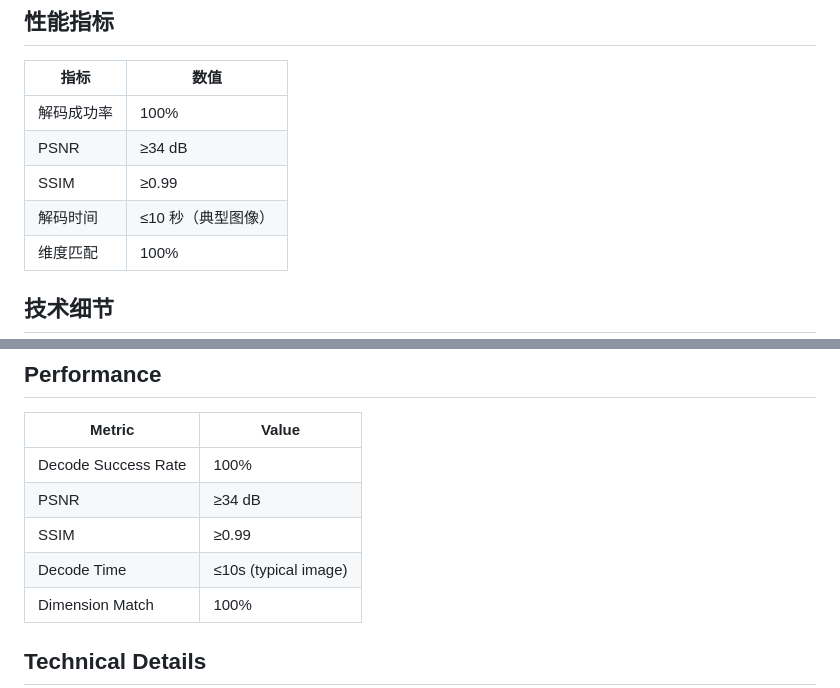
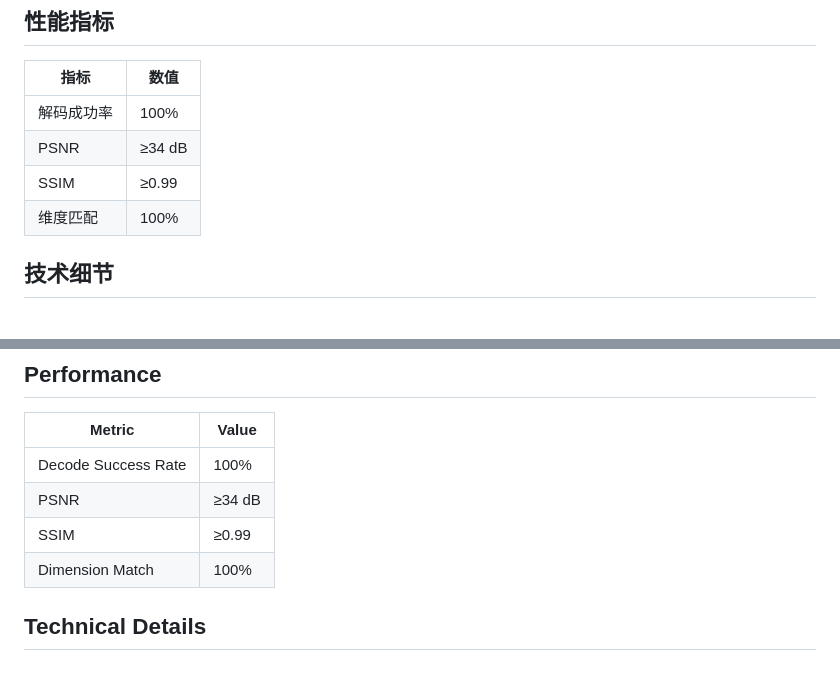
Before and after one commit to adoreuh/ImgStegGAN, a Markdown page: README.md, 2 parts joined by grey strips. Drawn GitHub-style.

Commit message:
Remove Decode Time from performance metrics
Removed 'Decode Time' entry from performance metrics.

```diff
--- a/README.md
+++ b/README.md
@@ -263,7 +263,6 @@ python train.py \
 | 解码成功率 | 100% |
 | PSNR | ≥34 dB |
 | SSIM | ≥0.99 |
-| 解码时间 | ≤10 秒（典型图像） |
 | 维度匹配 | 100% |
 
 ## 技术细节
@@ -582,7 +581,6 @@ python train.py \
 | Decode Success Rate | 100% |
 | PSNR | ≥34 dB |
 | SSIM | ≥0.99 |
-| Decode Time | ≤10s (typical image) |
 | Dimension Match | 100% |
 
 ## Technical Details
```
